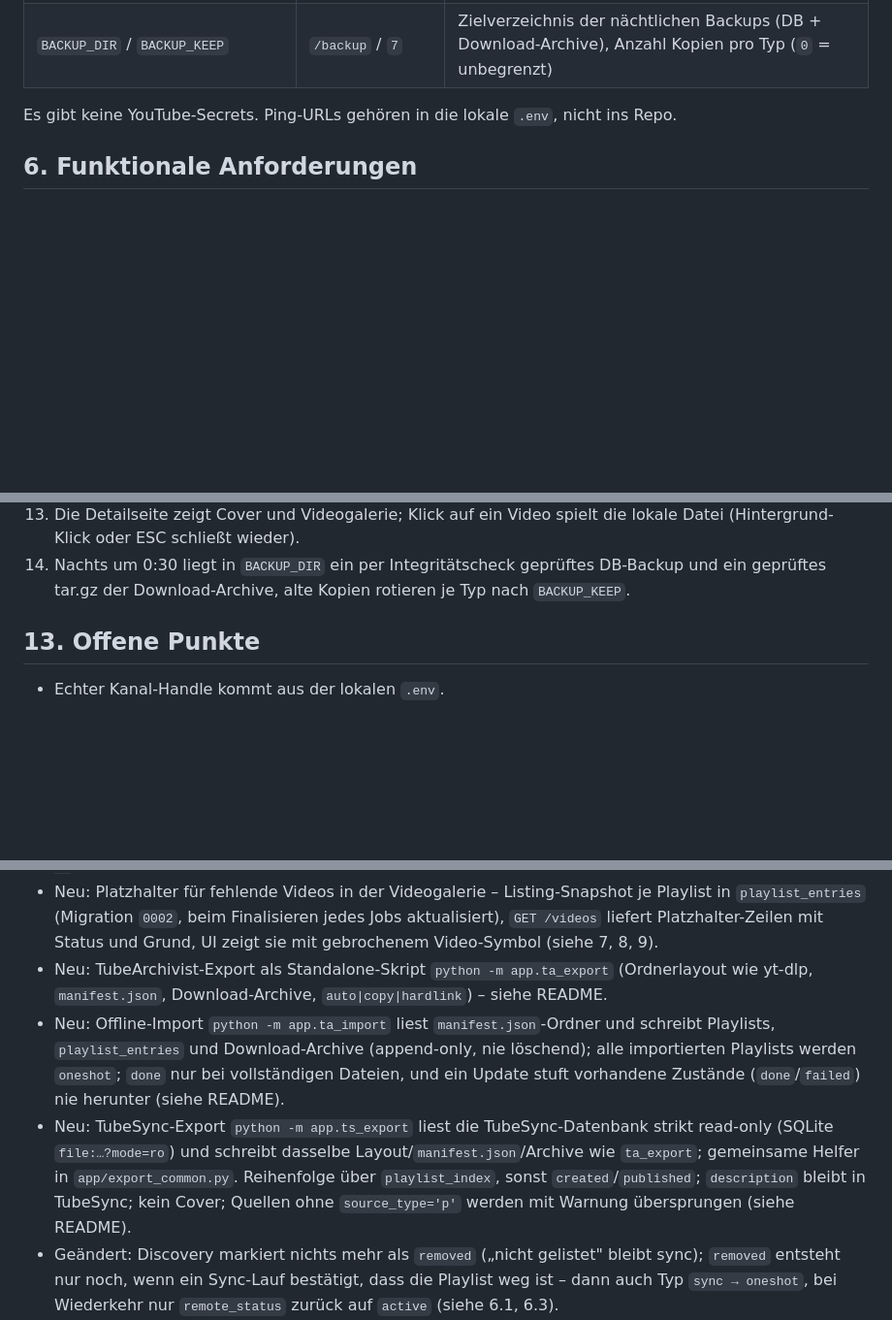
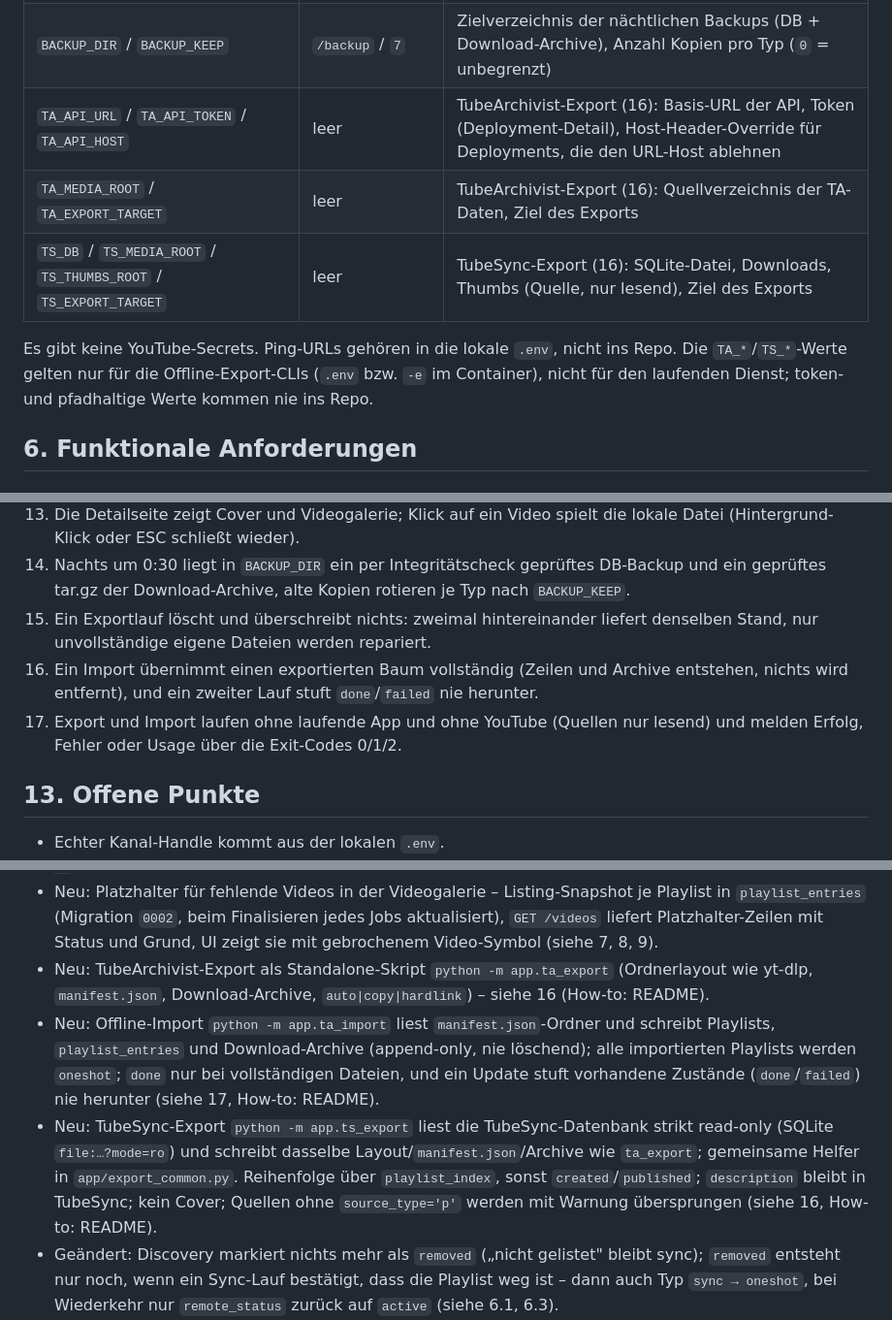
Before and after one commit to skoelle/yt-playlist-sync, a Markdown page: SPEC.md, 3 parts joined by grey strips. Shown at 97% size. Rendered like a GitHub page; blank space fills up the shorter version.

Commit message:
docs: SPEC.md

```diff
--- a/SPEC.md
+++ b/SPEC.md
@@ -86,8 +86,13 @@ Die Last ist minimal (ein Writer, wenige hundert Zeilen). SQLite ist dafür robu
 | `DRY_RUN` | `0` | `1` = nur auflisten und simulieren |
 | `LOG_LEVEL` / `LOG_RETENTION_DAYS` | `INFO` / `30` | Logging, Aufräumen alter Job-Logs (nie Videos) |
 | `BACKUP_DIR` / `BACKUP_KEEP` | `/backup` / `7` | Zielverzeichnis der nächtlichen Backups (DB + Download-Archive), Anzahl Kopien pro Typ (`0` = unbegrenzt) |
+| `TA_API_URL` / `TA_API_TOKEN` / `TA_API_HOST` | leer | TubeArchivist-Export (16): Basis-URL der API, Token (Deployment-Detail), Host-Header-Override für Deployments, die den URL-Host ablehnen |
+| `TA_MEDIA_ROOT` / `TA_EXPORT_TARGET` | leer | TubeArchivist-Export (16): Quellverzeichnis der TA-Daten, Ziel des Exports |
+| `TS_DB` / `TS_MEDIA_ROOT` / `TS_THUMBS_ROOT` / `TS_EXPORT_TARGET` | leer | TubeSync-Export (16): SQLite-Datei, Downloads, Thumbs (Quelle, nur lesend), Ziel des Exports |
 
 Es gibt keine YouTube-Secrets. Ping-URLs gehören in die lokale `.env`, nicht ins Repo.
+Die `TA_*`/`TS_*`-Werte gelten nur für die Offline-Export-CLIs (`.env` bzw. `-e` im
+Container), nicht für den laufenden Dienst; token- und pfadhaltige Werte kommen nie ins Repo.
 
 ## 6. Funktionale Anforderungen
 
@@ -258,6 +263,9 @@ Single Page ohne Framework. **Die UI-Texte sind Englisch** (Buttons, Spalten-Hea
 12. Die UI zeigt die yt-dlp Version.
 13. Die Detailseite zeigt Cover und Videogalerie; Klick auf ein Video spielt die lokale Datei (Hintergrund-Klick oder ESC schließt wieder).
 14. Nachts um 0:30 liegt in `BACKUP_DIR` ein per Integritätscheck geprüftes DB-Backup und ein geprüftes tar.gz der Download-Archive, alte Kopien rotieren je Typ nach `BACKUP_KEEP`.
+15. Ein Exportlauf löscht und überschreibt nichts: zweimal hintereinander liefert denselben Stand, nur unvollständige eigene Dateien werden repariert.
+16. Ein Import übernimmt einen exportierten Baum vollständig (Zeilen und Archive entstehen, nichts wird entfernt), und ein zweiter Lauf stuft `done`/`failed` nie herunter.
+17. Export und Import laufen ohne laufende App und ohne YouTube (Quellen nur lesend) und melden Erfolg, Fehler oder Usage über die Exit-Codes 0/1/2.
 
 ## 13. Offene Punkte
 
@@ -285,9 +293,9 @@ Single Page ohne Framework. **Die UI-Texte sind Englisch** (Buttons, Spalten-Hea
 - Neu: Nachtlauf mit Jitter: `SYNC_JITTER` (Default 30 Minuten) verzögert den Sync-Slot zufällig, `sync.next` zeigt die echte Zeit (siehe 6.5).
 - Neu: Die Web-UI ist einsprachig Englisch (Buttons, Spalten-Header, Badges, Leerzustände, Dialoge, `en-US`-Formate) – vorher deutsch bei bereits englischem Backend; kein i18n-Gerüst (siehe 9).
 - Neu: Platzhalter für fehlende Videos in der Videogalerie – Listing-Snapshot je Playlist in `playlist_entries` (Migration `0002`, beim Finalisieren jedes Jobs aktualisiert), `GET /videos` liefert Platzhalter-Zeilen mit Status und Grund, UI zeigt sie mit gebrochenem Video-Symbol (siehe 7, 8, 9).
-- Neu: TubeArchivist-Export als Standalone-Skript `python -m app.ta_export` (Ordnerlayout wie yt-dlp, `manifest.json`, Download-Archive, `auto|copy|hardlink`) – siehe README.
-- Neu: Offline-Import `python -m app.ta_import` liest `manifest.json`-Ordner und schreibt Playlists, `playlist_entries` und Download-Archive (append-only, nie löschend); alle importierten Playlists werden `oneshot`; `done` nur bei vollständigen Dateien, und ein Update stuft vorhandene Zustände (`done`/`failed`) nie herunter (siehe README).
-- Neu: TubeSync-Export `python -m app.ts_export` liest die TubeSync-Datenbank strikt read-only (SQLite `file:…?mode=ro`) und schreibt dasselbe Layout/`manifest.json`/Archive wie `ta_export`; gemeinsame Helfer in `app/export_common.py`. Reihenfolge über `playlist_index`, sonst `created`/`published`; `description` bleibt in TubeSync; kein Cover; Quellen ohne `source_type='p'` werden mit Warnung übersprungen (siehe README).
+- Neu: TubeArchivist-Export als Standalone-Skript `python -m app.ta_export` (Ordnerlayout wie yt-dlp, `manifest.json`, Download-Archive, `auto|copy|hardlink`) – siehe 16 (How-to: README).
+- Neu: Offline-Import `python -m app.ta_import` liest `manifest.json`-Ordner und schreibt Playlists, `playlist_entries` und Download-Archive (append-only, nie löschend); alle importierten Playlists werden `oneshot`; `done` nur bei vollständigen Dateien, und ein Update stuft vorhandene Zustände (`done`/`failed`) nie herunter (siehe 17, How-to: README).
+- Neu: TubeSync-Export `python -m app.ts_export` liest die TubeSync-Datenbank strikt read-only (SQLite `file:…?mode=ro`) und schreibt dasselbe Layout/`manifest.json`/Archive wie `ta_export`; gemeinsame Helfer in `app/export_common.py`. Reihenfolge über `playlist_index`, sonst `created`/`published`; `description` bleibt in TubeSync; kein Cover; Quellen ohne `source_type='p'` werden mit Warnung übersprungen (siehe 16, How-to: README).
 - Geändert: Discovery markiert nichts mehr als `removed` („nicht gelistet" bleibt sync); `removed` entsteht nur noch, wenn ein Sync-Lauf bestätigt, dass die Playlist weg ist – dann auch Typ `sync → oneshot`, bei Wiederkehr nur `remote_status` zurück auf `active` (siehe 6.1, 6.3).
 - Neu: Detailseite zeigt beim Playlist-Wechsel sofort einen Ladezustand statt des Inhalts der alten Playlist; ein laufender Poll verzögert den Wechsel nicht mehr bis zum nächsten Takt (siehe 9).
 - Neu: Wartungs-CLI `python -m app.forget` entfernt eine Playlist samt `playlist_entries`, `jobs`, Download-Archiven und Ordner (Quarantäne), **während die App gestoppt ist** – die einzige Ausnahme zur Regel „nie löschen" (siehe 15).
```
Also changed, not shown: other parts of SPEC.md (+75 -0 lines), AGENTS.md (+1 -1 lines).
